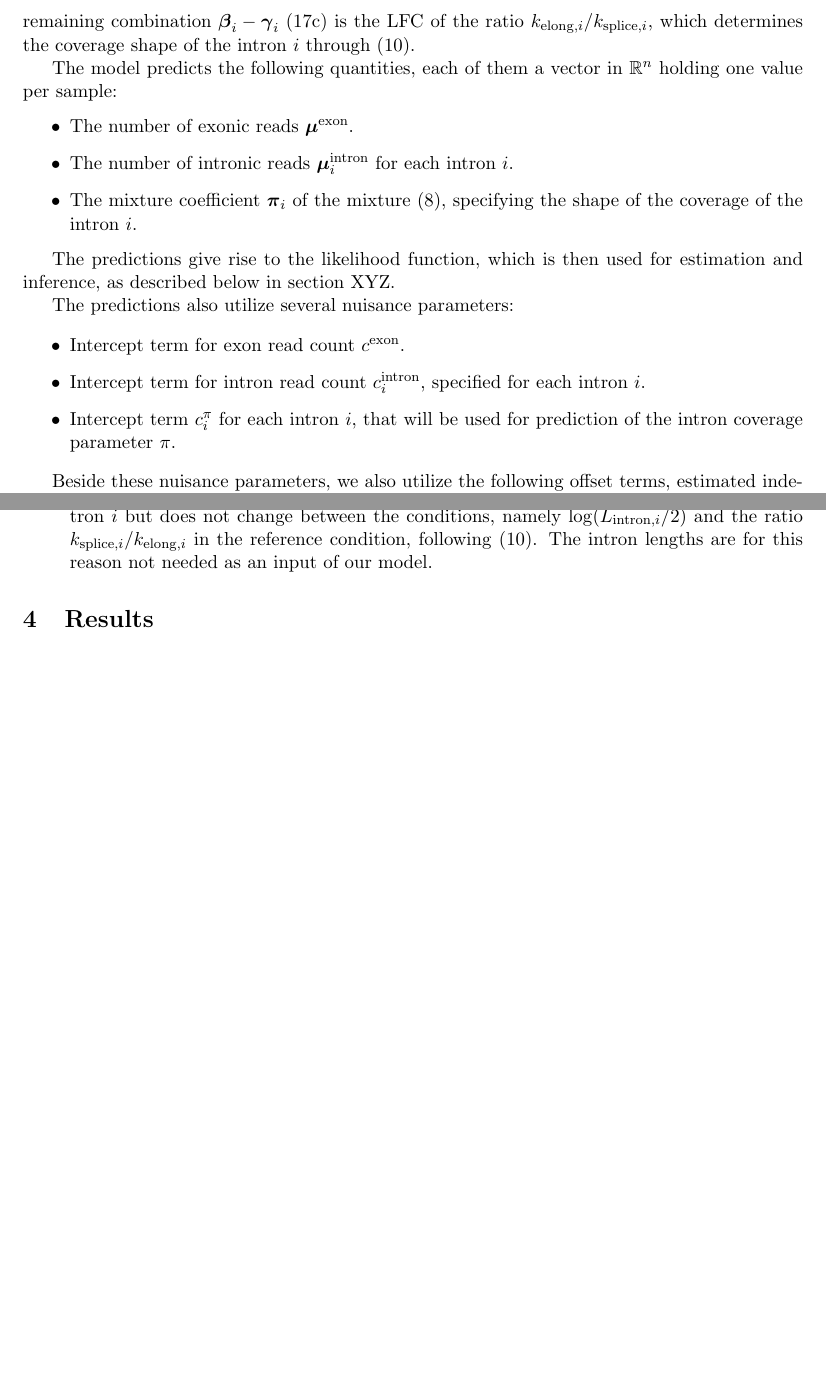
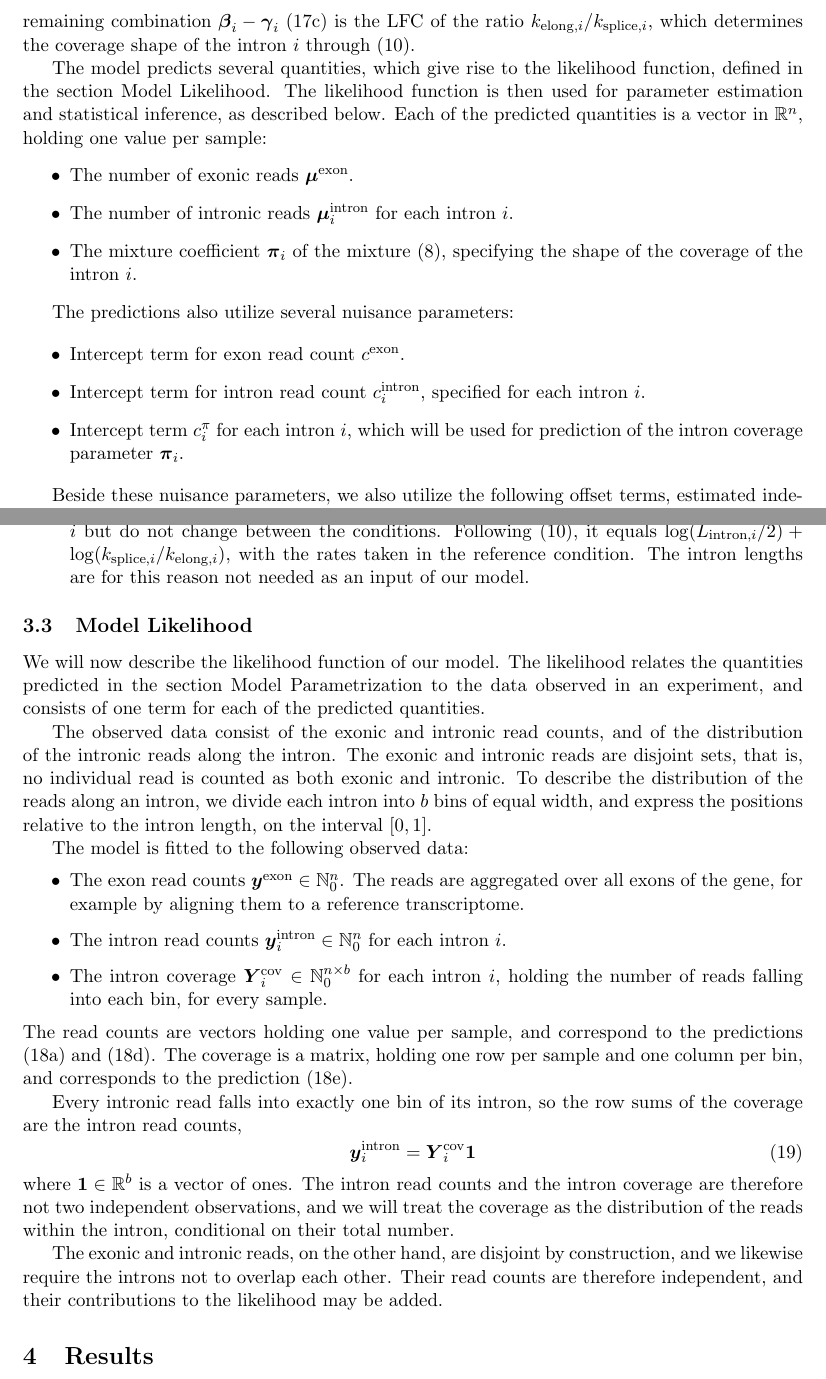
Before and after one commit to jkoubele/pol-ii-paper, a LaTeX paper (preprint.tex): two parts of pages 11 and 12 of 14 before the commit and two parts of pages 11 and 12 of 15 after it, joined at a grey line, cut so that both start at the same text, the shorter picture padded with empty space. Compiled offline with pdfLaTeX.

Commit message:
Paper WIP

```diff
--- a/preprint.tex
+++ b/preprint.tex
@@ -345,21 +345,19 @@
 
 	This parametrization corresponds directly to the steady state solution of the section \nameref{subsec:steady_state}. The mature transcript pool \eqref{eq:t_mat_ss} changes by $\mathrm{LFC}(T_{\mathrm{mature}}) = \boldsymbol{\alpha}$, which is the quantity reported by a standard differential expression analysis; the nascent pool of the intron $i$ \eqref{eq:i_nas_ss} changes by $\boldsymbol{\alpha} - \boldsymbol{\beta}_i$, and its unspliced pool \eqref{eq:i_unspliced_ss} by $\boldsymbol{\alpha} - \boldsymbol{\gamma}_i$, following \eqref{eq:lfc_init_over_elong} and \eqref{eq:lfc_init_over_splice}. The remaining combination $\boldsymbol{\beta}_i - \boldsymbol{\gamma}_i$ \eqref{eq:lfc_elong_over_splice} is the LFC of the ratio $k_{\mathrm{elong},i} / k_{\mathrm{splice},i}$, which determines the coverage shape of the intron $i$ through \eqref{eq:pi_rates}.
 
-	The model predicts the following quantities, each of them a vector in $\mathbb{R}^{n}$ holding one value per sample:
+	The model predicts several quantities, which give rise to the likelihood function, defined in the section \nameref{subsec:likelihood}. The likelihood function is then used for parameter estimation and statistical inference, as described below. Each of the predicted quantities is a vector in $\mathbb{R}^{n}$, holding one value per sample:
 	\begin{itemize}
 		\item The number of exonic reads $\boldsymbol{\mu}^{\mathrm{exon}}$.
 		\item The number of intronic reads $\boldsymbol{\mu}^{\mathrm{intron}}_i$ for each intron $i$.
 		\item The mixture coefficient $\boldsymbol{\pi}_i$ of the mixture \eqref{eq:mixture}, specifying the shape of the coverage of the intron $i$.
 	\end{itemize}
 
-	The predictions give rise to the likelihood function, which is then used for estimation and inference, as described below in section XYZ.
-
 	The predictions also utilize several nuisance parameters:
 
 	\begin{itemize}
 		\item Intercept term for exon read count $c^{\mathrm{exon}}$.
 		\item Intercept term for intron read count $c^{\mathrm{intron}}_{i}$, specified for each intron $i$.
-		\item Intercept term $c^{\pi}_{i}$ for each intron $i$, that will be used for prediction of the intron coverage parameter $\pi$.
+		\item Intercept term $c^{\pi}_{i}$ for each intron $i$, which will be used for prediction of the intron coverage parameter $\boldsymbol{\pi}_i$.
 	\end{itemize}
 
 	Beside these nuisance parameters, we also utilize the following offset terms, estimated independently of the model parameters. Both are vectors in $\mathbb{R}^{n}$, holding one value per sample:
@@ -391,7 +389,38 @@
 		\item The predicted intronic reads are split into the two pools of the mixture \eqref{eq:mixture}: reads from nascent introns \eqref{eq:pred_mu_nascent}, and reads from unspliced introns \eqref{eq:pred_mu_unspliced}. Their changes between conditions are $\boldsymbol{\alpha} - \boldsymbol{\beta}_i$ and $\boldsymbol{\alpha} - \boldsymbol{\gamma}_i$, matching the steady state pools \eqref{eq:i_nas_ss} and \eqref{eq:i_unspliced_ss}. The two pools are only intermediate quantities, and enter the likelihood through $\boldsymbol{\mu}^{\mathrm{intron}}_{i}$ and $\boldsymbol{\pi}_{i}$.
 		\item The prediction of $\boldsymbol{\pi}_i$ \eqref{eq:pred_pi} is the fraction of intronic reads originating from nascent introns, as defined in \eqref{eq:pi_counts}. Dividing through by $\boldsymbol{\mu}^{\mathrm{nascent}}_{i}$ gives the equivalent form $\boldsymbol{\pi}_i = \sigma \left( c^{\pi}_{i} + \boldsymbol{X} (\boldsymbol{\gamma}_i - \boldsymbol{\beta}_i) \right)$, where $\sigma(x) = \exp(x) / (1 + \exp(x))$ is the sigmoid function.
-		\item The intercept $c^{\pi}_{i}$ therefore collects everything that shifts the coverage shape of the intron $i$ but does not change between the conditions, namely $\log ( L_{\mathrm{intron},i} / 2 )$ and the ratio $k_{\mathrm{splice},i} / k_{\mathrm{elong},i}$ in the reference condition, following \eqref{eq:pi_rates}. The intron lengths are for this reason not needed as an input of our model.
+		\item The intercept $c^{\pi}_{i}$ therefore absorbs all factors that shift the coverage shape of the intron $i$ but do not change between the conditions. Following \eqref{eq:pi_rates}, it equals $\log ( L_{\mathrm{intron},i} / 2 ) + \log ( k_{\mathrm{splice},i} / k_{\mathrm{elong},i} )$, with the rates taken in the reference condition. The intron lengths are for this reason not needed as an input of our model.
 	\end{itemize}
+
+	\subsection{Model Likelihood} \label{subsec:likelihood}
+
+
+	We will now describe the likelihood function of our model. The likelihood relates the quantities predicted in the section \nameref{subsec:model_param} to the data observed in an experiment, and consists of one term for each of the predicted quantities.
+
+	The observed data consist of the exonic and intronic read counts, and of the distribution of the intronic reads along the intron. The exonic and intronic reads are disjoint sets, that is, no individual read is counted as both exonic and intronic. To describe the distribution of the reads along an intron, we divide each intron into $b$ bins of equal width, and express the positions relative to the intron length, on the interval $[0,1]$.
+
+	The model is fitted to the following observed data:
+	\begin{itemize}
+		\item The exon read counts $\boldsymbol{y}^{\mathrm{exon}} \in \mathbb{N}_0^{n}$. The reads are aggregated over all exons of the gene, for example by aligning them to a reference transcriptome.
+		\item The intron read counts $\boldsymbol{y}^{\mathrm{intron}}_{i} \in \mathbb{N}_0^{n}$ for each intron $i$.
+		\item The intron coverage $\boldsymbol{Y}^{\mathrm{cov}}_{i} \in \mathbb{N}_0^{n \times b}$ for each intron $i$, holding the number of reads falling into each bin, for every sample.
+	\end{itemize}
+	The read counts are vectors holding one value per sample, and correspond to the predictions \eqref{eq:pred_mu_exon} and \eqref{eq:pred_mu_intron}. The coverage is a matrix, holding one row per sample and one column per bin, and corresponds to the prediction \eqref{eq:pred_pi}.
+
+	Every intronic read falls into exactly one bin of its intron, so the row sums of the coverage are the intron read counts,
+	\begin{equation} \label{eq:coverage_row_sums}
+		\boldsymbol{y}^{\mathrm{intron}}_{i} = \boldsymbol{Y}^{\mathrm{cov}}_{i} \boldsymbol{1}
+	\end{equation}
+	where $\boldsymbol{1} \in \mathbb{R}^{b}$ is a vector of ones. The intron read counts and the intron coverage are therefore not two independent observations, and we will treat the coverage as the distribution of the reads within the intron, conditional on their total number.
+
+	The exonic and intronic reads, on the other hand, are disjoint by construction, and we likewise require the introns not to overlap each other. Their read counts are therefore independent, and their contributions to the likelihood may be added.
+
+% TODO (next): bin centers $x_j$; rescaling of \eqref{eq:p_unspliced} and \eqref{eq:p_nascent}
+% to relative coordinates, giving $p_i(x) = 1 + \pi_i (1 - 2x)$; then the three likelihood terms.
+% ============================================================================
+
+
+
+
 
 
 
```
Also changed, not shown: preprint.tex (6 more changed lines).
